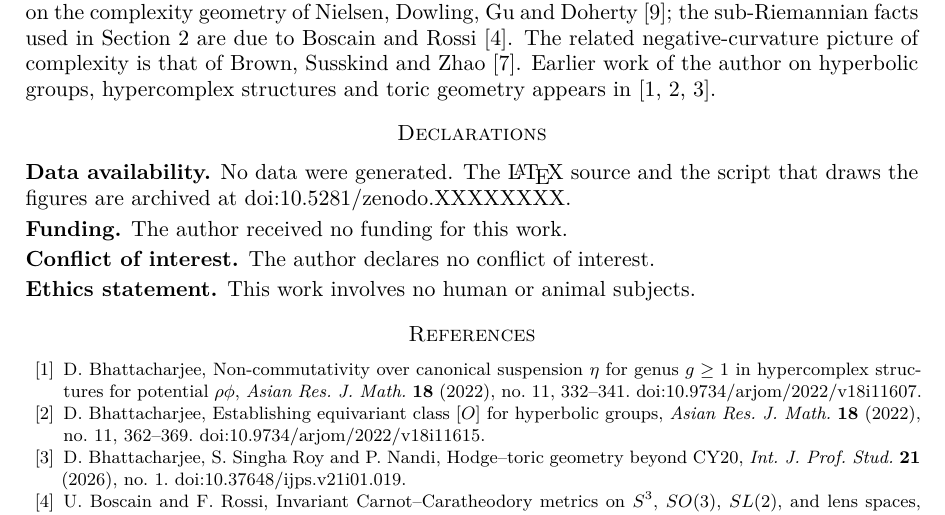
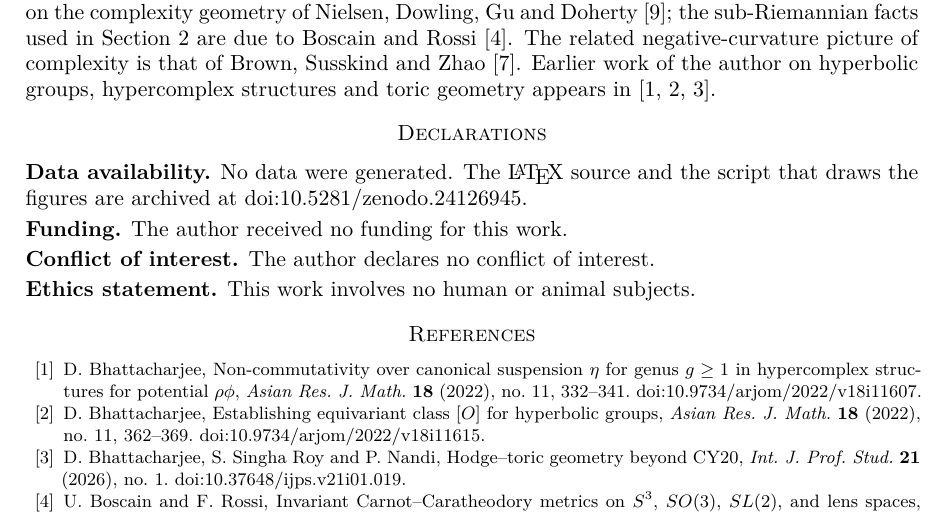
Before and after one commit to creelie/j-2, a LaTeX paper (paper/main.tex): part of page 9 of 10, cut so that both start at the same text. Compiled offline with pdfLaTeX.

Commit message:
Add Zenodo DOI to paper, README and citation (#2)
* Add paper: Long-Distance Universality for the Berger Sphere and the Unicycle

* Add Zenodo DOI to paper, README and citation

---------

Co-authored-by: Claude <noreply@anthropic.com>

```diff
--- a/paper/main.tex
+++ b/paper/main.tex
@@ -24,7 +24,7 @@
 \newcommand{\dinf}{d_{\infty}}
 \DeclareMathOperator{\arsinh}{arsinh}
 \DeclareMathOperator{\Area}{Area}
-\newcommand{\zenodoCodeDOI}{10.5281/zenodo.XXXXXXXX}
+\newcommand{\zenodoCodeDOI}{10.5281/zenodo.24126945}
 
 \setlength{\emergencystretch}{2.5em}
 \hbadness=2000
```
Also changed, not shown: README.md, preprints/Universality_MDPI.pdf, 2 other files.
